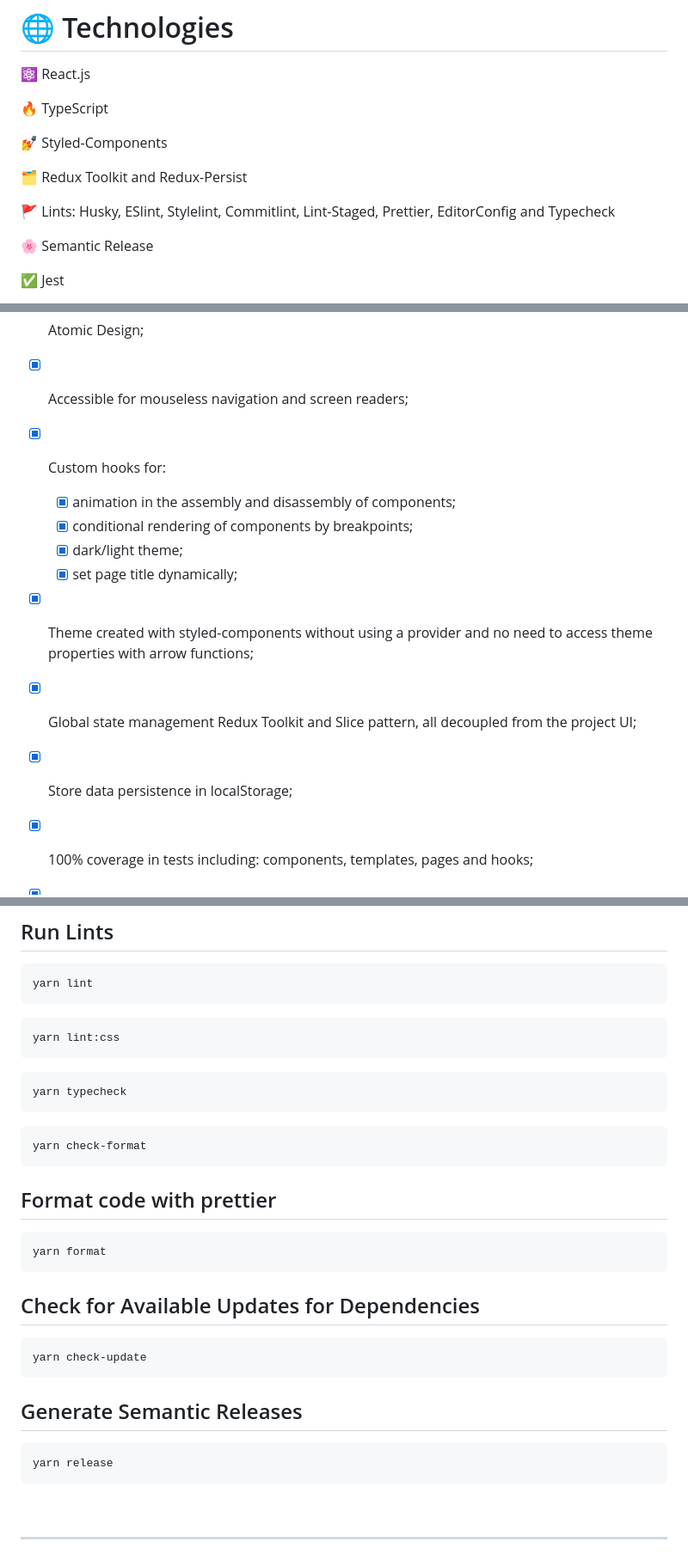
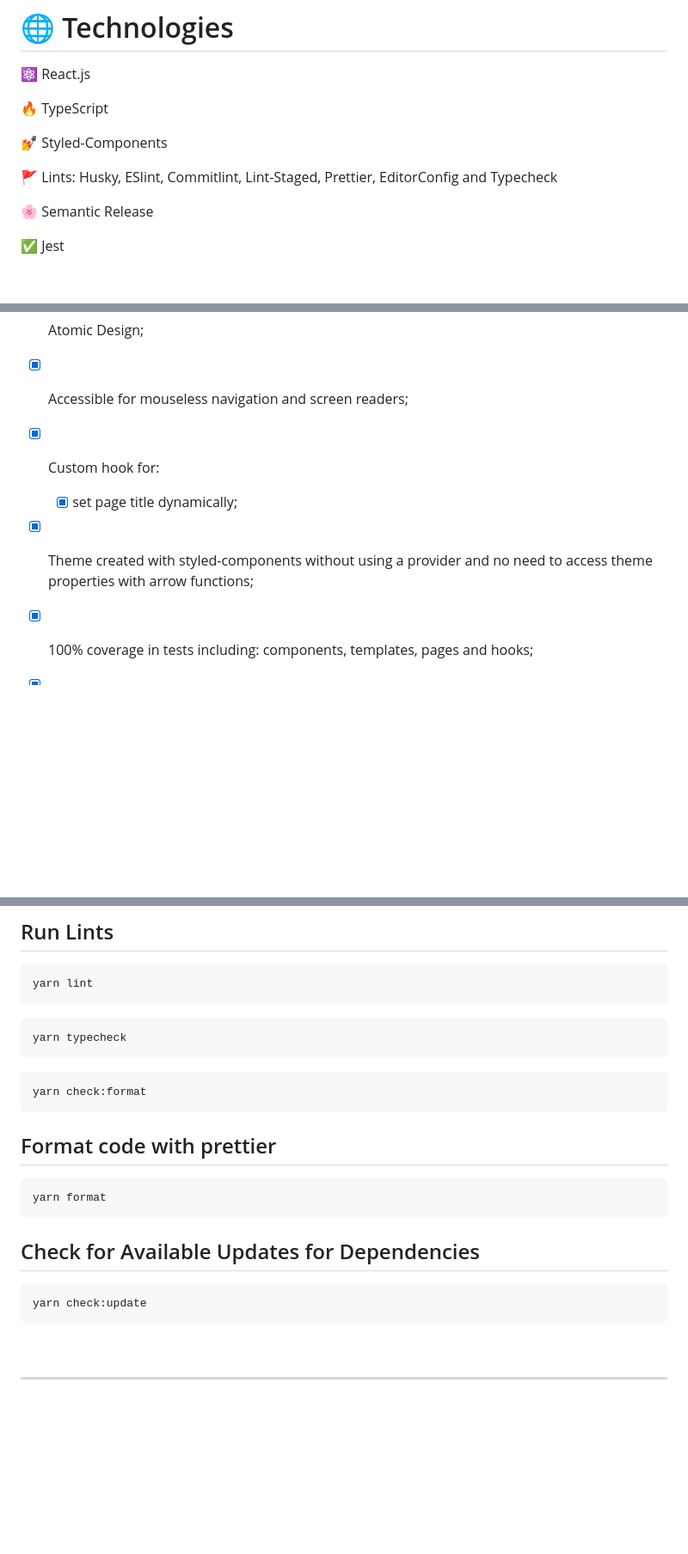
Before and after one commit to everton-dgn/boilerplate_webpack, a Markdown page: README.md, 3 parts joined by grey strips. Shown: that part at 86% size. Rendered like a GitHub page; blank space fills up the shorter version.

Commit message:
docs: update readme

````diff
--- a/README.md
+++ b/README.md
@@ -74,9 +63,7 @@ In addition to being constantly updated, this project was configured in the smal
 
 💅 Styled-Components
 
-🗂 Redux Toolkit and Redux-Persist
-
-🚩 Lints: Husky, ESlint, Stylelint, Commitlint, Lint-Staged, Prettier, EditorConfig and Typecheck
+🚩 Lints: Husky, ESlint, Commitlint, Lint-Staged, Prettier, EditorConfig and Typecheck
 
 🌸 Semantic Release
 
@@ -100,18 +87,11 @@ In addition to being constantly updated, this project was configured in the smal
 
 - [x] Accessible for mouseless navigation and screen readers;
 
-- [x] Custom hooks for:
+- [x] Custom hook for:
 
-  - [x] animation in the assembly and disassembly of components;
-  - [x] conditional rendering of components by breakpoints;
-  - [x] dark/light theme;
   - [x] set page title dynamically;
 
 - [x] Theme created with styled-components without using a provider and no need to access theme properties with arrow functions;
-
-- [x] Global state management Redux Toolkit and Slice pattern, all decoupled from the project UI;
-
-- [x] Store data persistence in localStorage;
 
 - [x] 100% coverage in tests including: components, templates, pages and hooks;
 
@@ -206,15 +192,11 @@ yarn lint
 ```
 
 ```bash
-yarn lint:css
-```
-
-```bash
 yarn typecheck
 ```
 
 ```bash
-yarn check-format
+yarn check:format
 ```
 
 ## Format code with prettier
@@ -226,13 +208,7 @@ yarn format
 ## Check for Available Updates for Dependencies
 
 ```bash
-yarn check-update
-```
-
-## Generate Semantic Releases
-
-```bash
-yarn release
+yarn check:update
 ```
 
 <br />
````
Also changed, not shown: other parts of README.md (+17 -22 lines).
